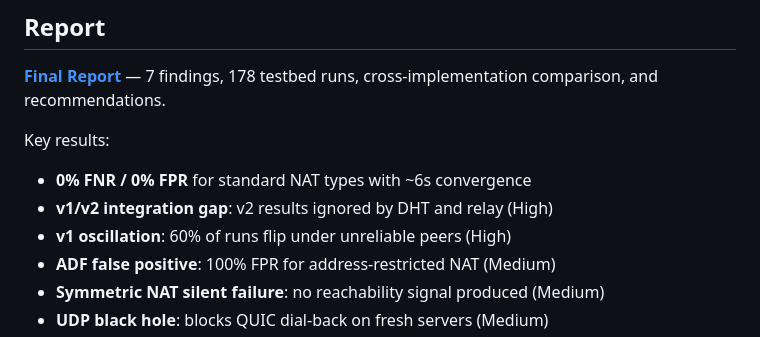
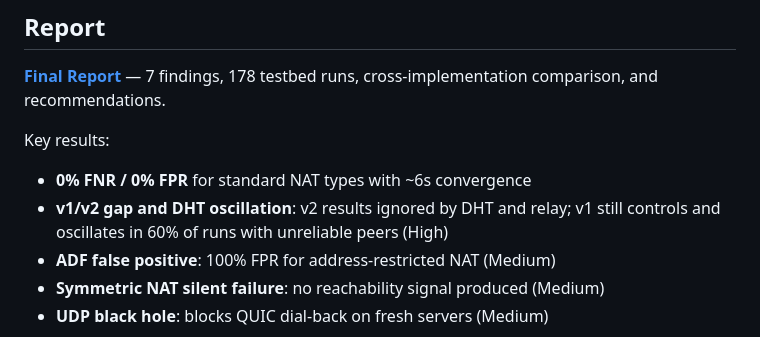
Before and after one commit to probe-lab/autonat-project, a Markdown page: README.md, the part around the change. Rendered like a GitHub page.

Commit message:
docs: merge v1/v2 gap and oscillation into single README bullet

```diff
--- a/README.md
+++ b/README.md
@@ -18,8 +18,7 @@ cross-implementation comparison, and recommendations.
 
 Key results:
 - **0% FNR / 0% FPR** for standard NAT types with ~6s convergence
-- **v1/v2 integration gap**: v2 results ignored by DHT and relay (High)
-- **v1 oscillation**: 60% of runs flip under unreliable peers (High)
+- **v1/v2 gap and DHT oscillation**: v2 results ignored by DHT and relay; v1 still controls and oscillates in 60% of runs with unreliable peers (High)
 - **ADF false positive**: 100% FPR for address-restricted NAT (Medium)
 - **Symmetric NAT silent failure**: no reachability signal produced (Medium)
 - **UDP black hole**: blocks QUIC dial-back on fresh servers (Medium)
```
